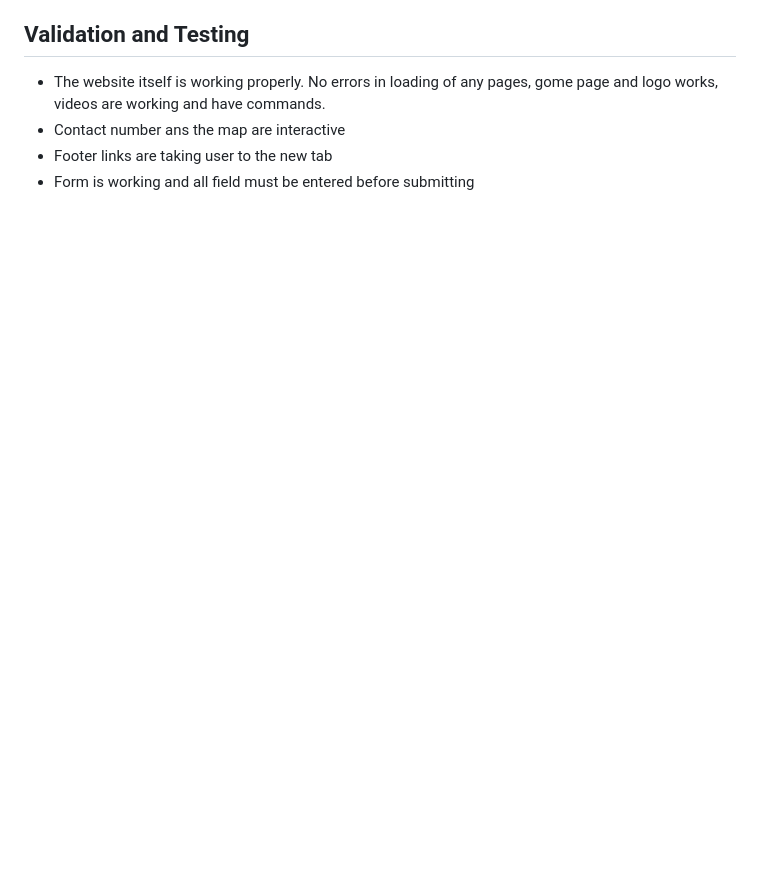
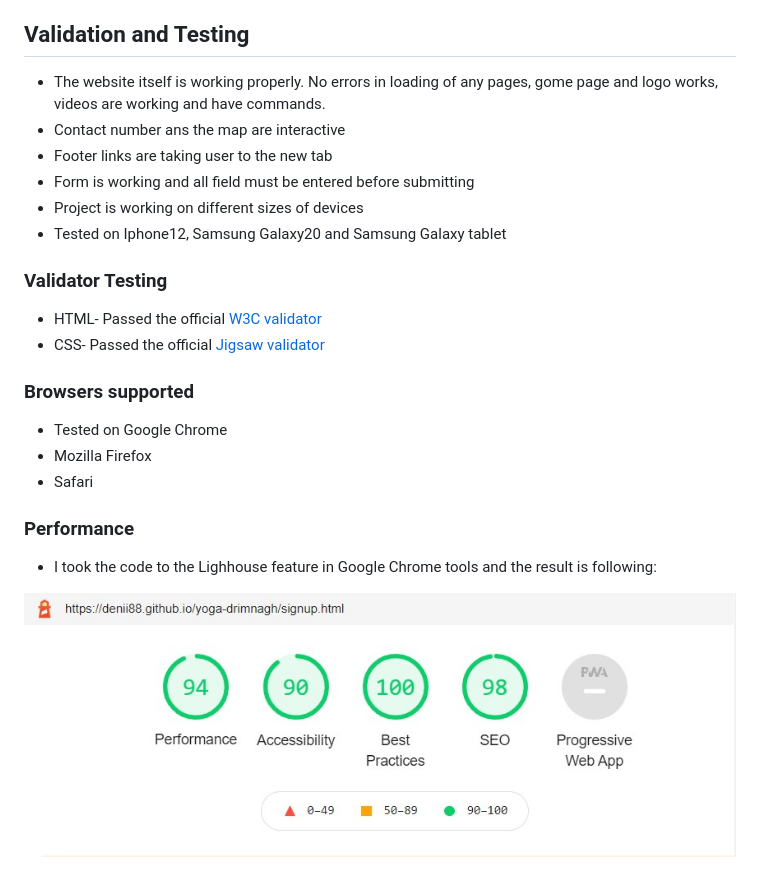
Before and after one commit to denii88/yoga-drimnagh, a Markdown page: README.md, the part around the change. Drawn GitHub-style; pictures changed too: docs/lighthouse.jpg; blank space fills up the shorter version.

Commit message:
Add validation and performance feedback

```diff
--- a/README.md
+++ b/README.md
@@ -125,3 +125,21 @@
 - Contact number ans the map are interactive
 - Footer links are taking user to the new tab
 - Form is working and all field must be entered before submitting
+- Project is working on different sizes of devices
+- Tested on Iphone12, Samsung Galaxy20 and Samsung Galaxy tablet
+
+### Validator Testing
+
+  - HTML- Passed the official [W3C validator](https://validator.w3.org/)
+  - CSS- Passed the official [Jigsaw validator](https://jigsaw.w3.org/css-validator/)
+
+  ### Browsers supported
+
+  - Tested on Google Chrome
+  - Mozilla Firefox
+  - Safari
+
+  ### Performance
+  - I took the code to the Lighhouse feature in Google Chrome tools and the result is following:
+
+  ![Screenshot of performance result](docs/lighthouse.jpg)
```
